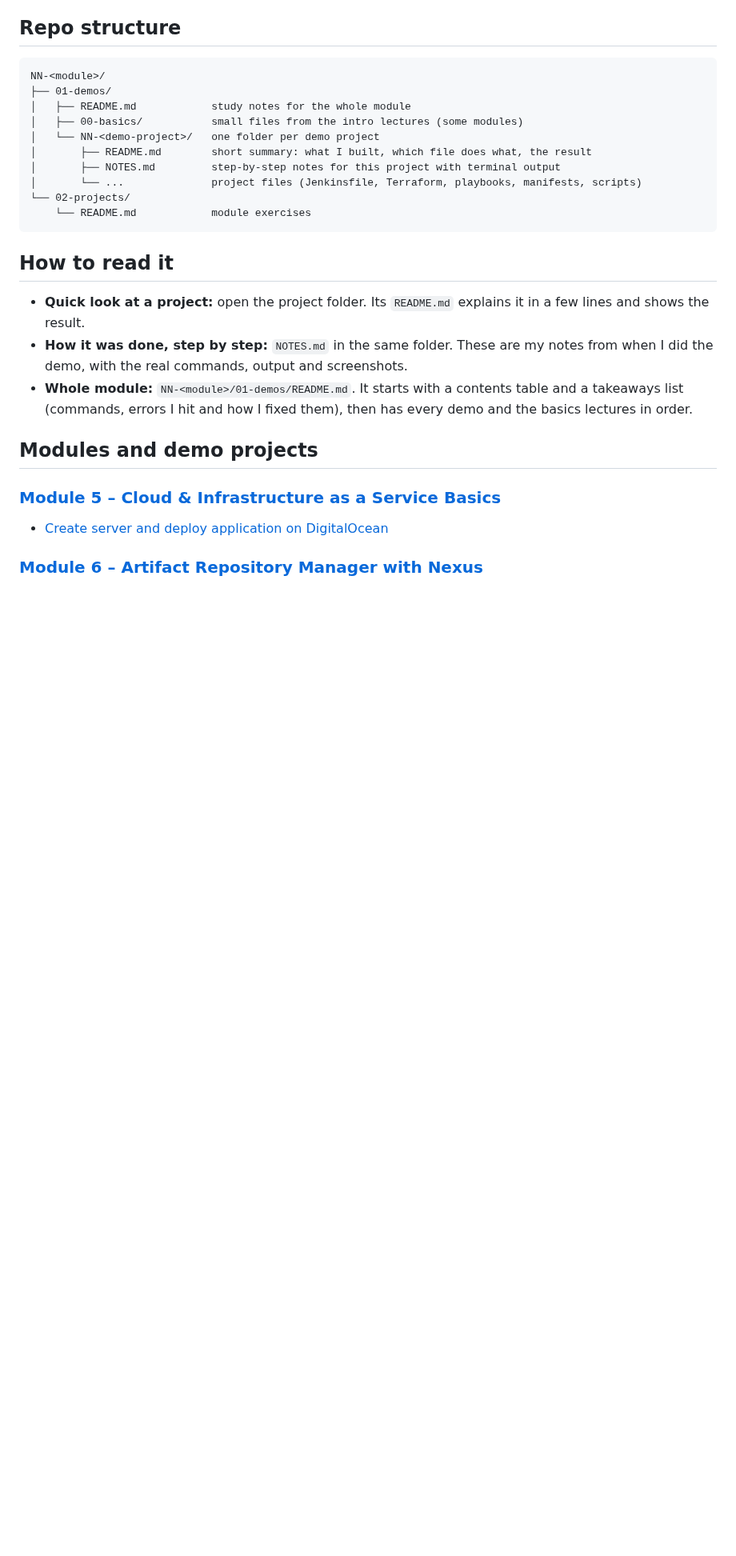
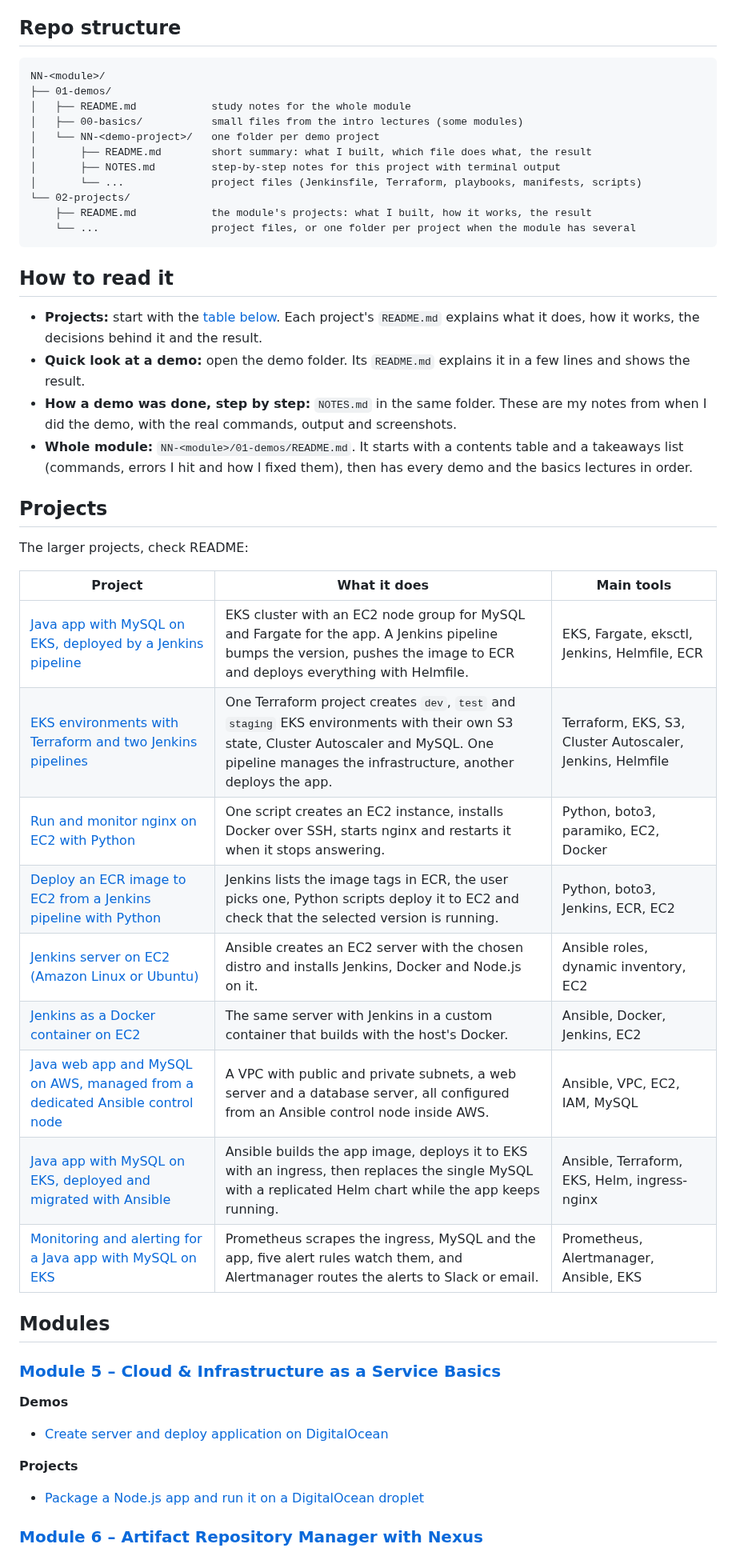
Before and after one commit to emrearabacioglu/devops-bootcamp, a Markdown page: README.md, the part around one of its changes. Shown at 80% size. GitHub-like rendering; blank space fills up the shorter version.

Commit message:
edit root readme

````diff
--- a/README.md
+++ b/README.md
@@ -16,20 +16,44 @@ NN-<module>/
 │       ├── NOTES.md         step-by-step notes for this project with terminal output
 │       └── ...              project files (Jenkinsfile, Terraform, playbooks, manifests, scripts)
 └── 02-projects/
-    └── README.md            module exercises
+    ├── README.md            the module's projects: what I built, how it works, the result
+    └── ...                  project files, or one folder per project when the module has several
 ```
 
 ## How to read it
 
-- **Quick look at a project:** open the project folder. Its `README.md` explains it in a few lines and shows the result.
-- **How it was done, step by step:** `NOTES.md` in the same folder. These are my notes from when I did the demo, with the real commands, output and screenshots.
+- **Projects:** start with the [table below](#projects). Each project's `README.md` explains what it does, how it works, the decisions behind it and the result.
+- **Quick look at a demo:** open the demo folder. Its `README.md` explains it in a few lines and shows the result.
+- **How a demo was done, step by step:** `NOTES.md` in the same folder. These are my notes from when I did the demo, with the real commands, output and screenshots.
 - **Whole module:** `NN-<module>/01-demos/README.md`. It starts with a contents table and a takeaways list (commands, errors I hit and how I fixed them), then has every demo and the basics lectures in order.
 
-## Modules and demo projects
+## Projects
+
+The larger projects, check README:
+
+| Project | What it does | Main tools |
+|---|---|---|
+| [Java app with MySQL on EKS, deployed by a Jenkins pipeline](./11-eks/02-projects) | EKS cluster with an EC2 node group for MySQL and Fargate for the app. A Jenkins pipeline bumps the version, pushes the image to ECR and deploys everything with Helmfile. | EKS, Fargate, eksctl, Jenkins, Helmfile, ECR |
+| [EKS environments with Terraform and two Jenkins pipelines](./12-terraform/02-projects) | One Terraform project creates `dev`, `test` and `staging` EKS environments with their own S3 state, Cluster Autoscaler and MySQL. One pipeline manages the infrastructure, another deploys the app. | Terraform, EKS, S3, Cluster Autoscaler, Jenkins, Helmfile |
+| [Run and monitor nginx on EC2 with Python](./14-python-automation/02-projects/01-run-and-monitor-nginx-on-ec2) | One script creates an EC2 instance, installs Docker over SSH, starts nginx and restarts it when it stops answering. | Python, boto3, paramiko, EC2, Docker |
+| [Deploy an ECR image to EC2 from a Jenkins pipeline with Python](./14-python-automation/02-projects/02-deploy-ecr-image-from-jenkins) | Jenkins lists the image tags in ECR, the user picks one, Python scripts deploy it to EC2 and check that the selected version is running. | Python, boto3, Jenkins, ECR, EC2 |
+| [Jenkins server on EC2 (Amazon Linux or Ubuntu)](./15-ansible/02-projects/04-setup-with-distro-input) | Ansible creates an EC2 server with the chosen distro and installs Jenkins, Docker and Node.js on it. | Ansible roles, dynamic inventory, EC2 |
+| [Jenkins as a Docker container on EC2](./15-ansible/02-projects/05-setup-jenkins-container) | The same server with Jenkins in a custom container that builds with the host's Docker. | Ansible, Docker, Jenkins, EC2 |
+| [Java web app and MySQL on AWS, managed from a dedicated Ansible control node](./15-ansible/02-projects/06-webserver-database-confg) | A VPC with public and private subnets, a web server and a database server, all configured from an Ansible control node inside AWS. | Ansible, VPC, EC2, IAM, MySQL |
+| [Java app with MySQL on EKS, deployed and migrated with Ansible](./15-ansible/02-projects/07-ansible-on-k8s) | Ansible builds the app image, deploys it to EKS with an ingress, then replaces the single MySQL with a replicated Helm chart while the app keeps running. | Ansible, Terraform, EKS, Helm, ingress-nginx |
+| [Monitoring and alerting for a Java app with MySQL on EKS](./16-prometheus/02-projects) | Prometheus scrapes the ingress, MySQL and the app, five alert rules watch them, and Alertmanager routes the alerts to Slack or email. | Prometheus, Alertmanager, Ansible, EKS |
+
+## Modules
 
 ### [Module 5 – Cloud & Infrastructure as a Service Basics](./05-cloud-basic/01-demos/README.md)
 
+**Demos**
+
 - [Create server and deploy application on DigitalOcean](./05-cloud-basic/01-demos/01-deploy-app-on-digitalocean)
+
+**Projects**
+
+- [Package a Node.js app and run it on a DigitalOcean droplet](./05-cloud-basic/02-projects)
 
 ### [Module 6 – Artifact Repository Manager with Nexus](./06-nexus/01-demos/README.md)
 
````
Also changed, not shown: other parts of README.md (+72 -2 lines).
